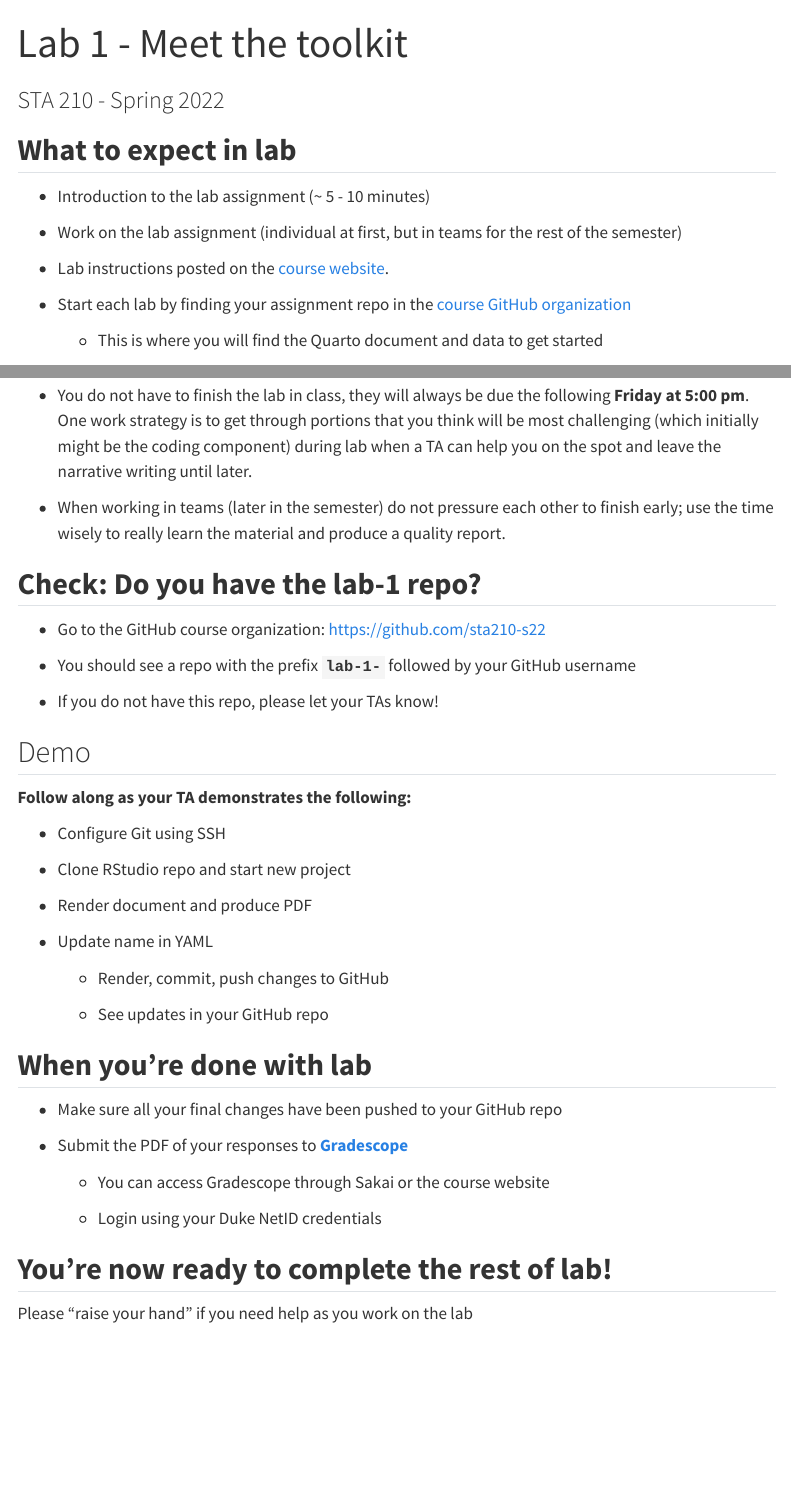
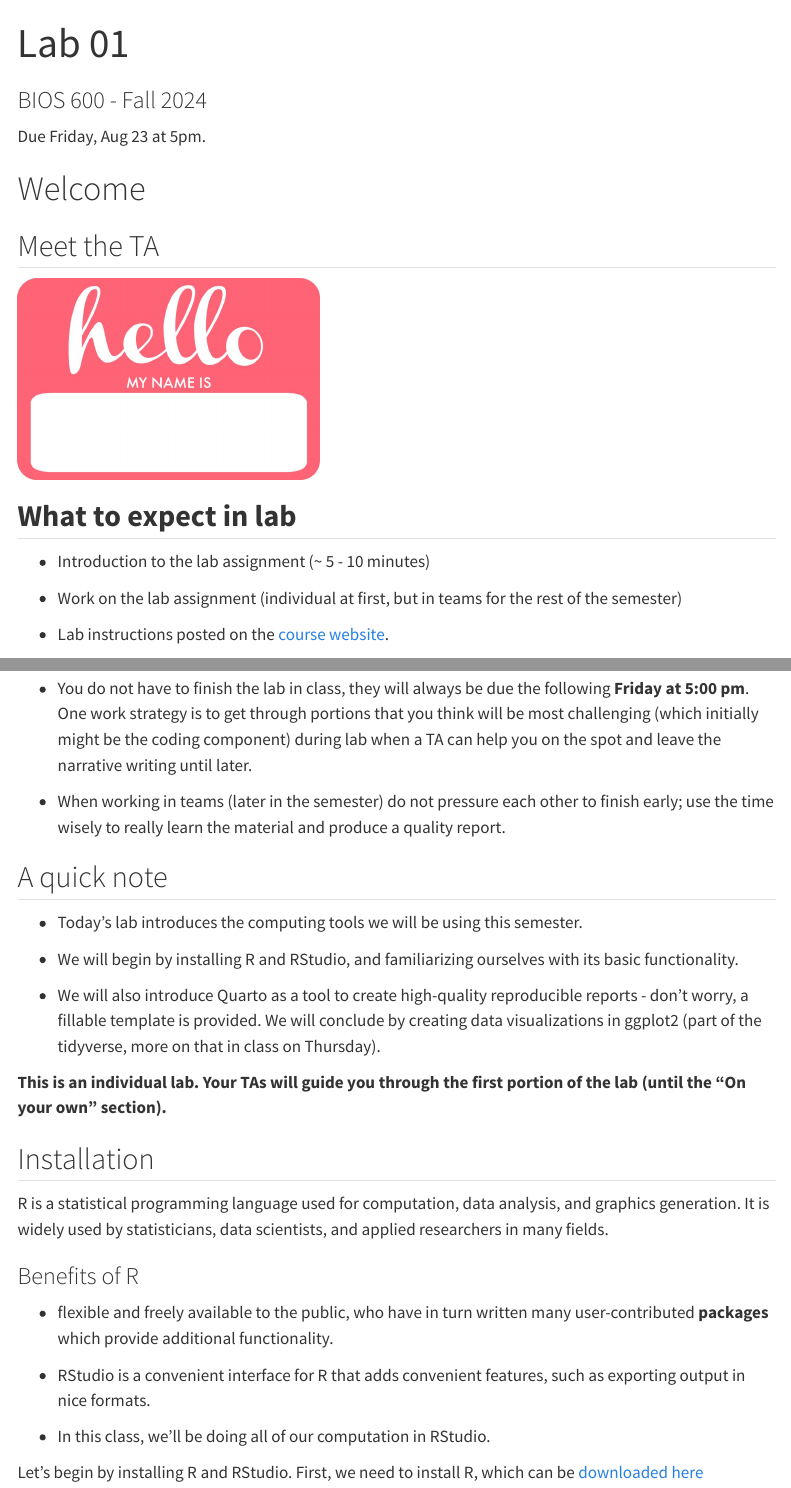
Before and after one commit to karamccor/bios600-f24, a Quarto document (slides/lab-1.qmd): the page in a window 1100 px wide, from its top, and a second part further down, joined at a grey line. Rendered offline with R 4.5, knitr and Pandoc in place of Quarto, with nearby package versions; both versions are drawn in the output format of the newer one; menus at the side of the page are left out.

Commit message:
intro to lab 1

```diff
--- a/slides/lab-1.qmd
+++ b/slides/lab-1.qmd
@@ -1,7 +1,6 @@
 ---
-title: "Lab 1 - Meet the toolkit"
-subtitle: "STA 210 - Spring 2022"
-footer:  "[sta210-s22.github.io/website](https://sta210-s22.github.io/website/)"
-logo: "images/logo.png"
+title: "Lab 01"
+subtitle: "BIOS 600 - Fall 2024"
+footer:  "[bios600-f24.github.io/website](https://bios600-f24.github.io/website/)"
+logo: "images/logo_600.png"
 editor: visual
-format:
@@ -15,3 +10,10 @@ execute:
+Due Friday, Aug 23 at 5pm.
+
+# Welcome
+
+## Meet the TA
+
+![](images/hello-sticker.jpeg){width=300}
 
 ## **What to expect in lab**
 
@@ -19,53 +21,35 @@ execute:
 
 -   Work on the lab assignment (individual at first, but in teams for the rest of the semester)
 
--   Lab instructions posted on the [course website](https://sta210-s22.github.io/website/ "STA 210 Course website").
+-   Lab instructions posted on the [course website](https://bios600-f24.github.io/website/ "BIOS 600 Course website").
 
--   Start each lab by finding your assignment repo in the [course GitHub organization](https://github.com/sta210-s22)
-
-    -   This is where you will find the Quarto document and data to get started
 
 ## **Tips**
 
--   You do not have to finish the lab in class, they will always be due the following **Friday at 5:00 pm**.
-    One work strategy is to get through portions that you think will be most challenging (which initially might be the coding component) during lab when a TA can help you on the spot and leave the narrative writing until later.
+-   You do not have to finish the lab in class, they will always be due the following **Friday at 5:00 pm**. One work strategy is to get through portions that you think will be most challenging (which initially might be the coding component) during lab when a TA can help you on the spot and leave the narrative writing until later.
 
 -   When working in teams (later in the semester) do not pressure each other to finish early; use the time wisely to really learn the material and produce a quality report.
 
-## **Check: Do you have the lab-1 repo?**
+## A quick note
 
--   Go to the GitHub course organization: <https://github.com/sta210-s22>
+- Today's lab introduces the computing tools we will be using this semester.
 
--   You should see a repo with the prefix **`lab-1-`** followed by your GitHub username
+- We will begin by installing R and RStudio, and familiarizing ourselves with its basic functionality.
 
--   If you do not have this repo, please let your TAs know!
+- We will also introduce Quarto as a tool to create high-quality reproducible reports - don't worry, a fillable template is provided. We will conclude by creating data visualizations in ggplot2 (part of the tidyverse, more on that in class on Thursday).
 
-## Demo
+**This is an individual lab. Your TAs will guide you through the first portion of the lab (until the "On your own" section).**
 
-**Follow along as your TA demonstrates the following:**
+## Installation
 
--   Configure Git using SSH
+R is a statistical programming language used for computation, data analysis, and graphics generation. It is widely used by statisticians, data scientists, and applied researchers in many fields.
 
--   Clone RStudio repo and start new project
+### Benefits of R
 
--   Render document and produce PDF
+- flexible and freely available to the public, who have in turn written many user-contributed **packages** which provide additional functionality.
 
--   Update name in YAML
+- RStudio is a convenient interface for R that adds convenient features, such as exporting output in nice formats.
 
-    -   Render, commit, push changes to GitHub
+- In this class, we'll be doing all of our computation in RStudio.
 
-    -   See updates in your GitHub repo
-
-## **When you're done with lab**
-
--   Make sure all your final changes have been pushed to your GitHub repo
-
--   Submit the PDF of your responses to [**Gradescope**](https://www.gradescope.com/)
-
-    -   You can access Gradescope through Sakai or the course website
-
-    -   Login using your Duke NetID credentials
-
-## **You're now ready to complete the rest of lab!**
-
-Please "raise your hand" if you need help as you work on the lab
+Let's begin by installing R and RStudio. First, we need to install R, which can be [downloaded here](https://cran.r-project.org/)
```
Also changed, not shown: slides/lab-1.qmd (8 more changed lines).
